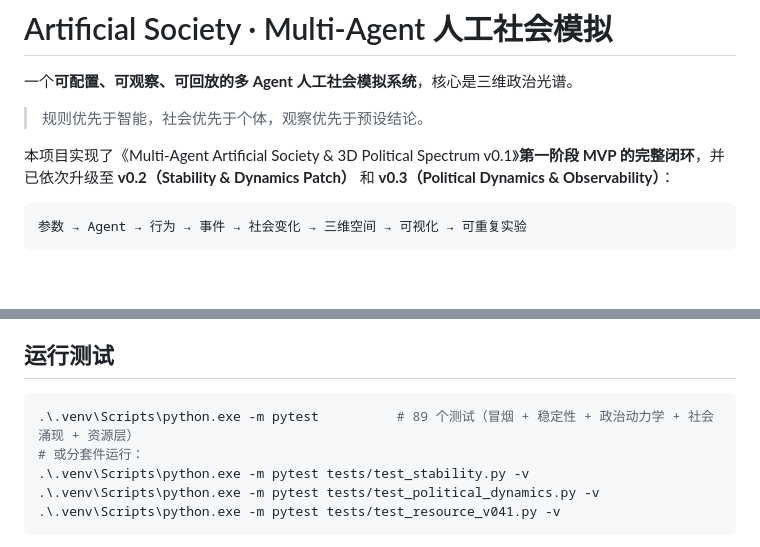
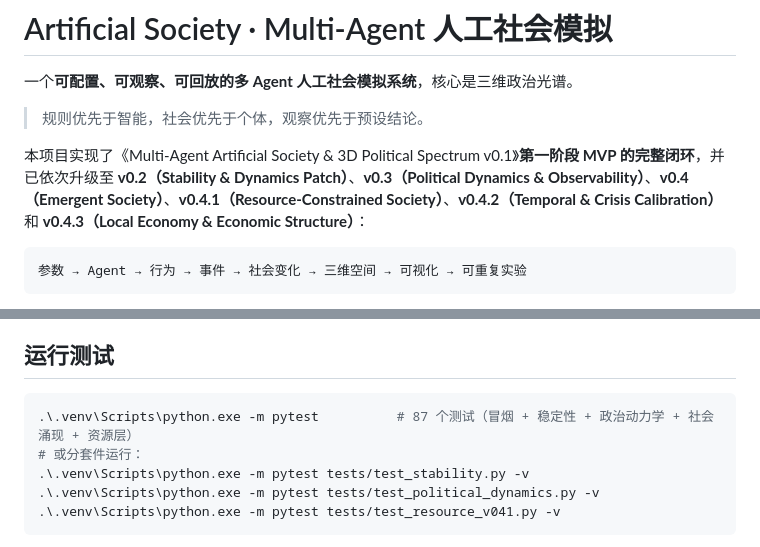
Before and after one commit to Langeskov/ArtificialSociety, a Markdown page: README.md, 2 parts joined by grey strips. GitHub-like rendering; blank space fills up the shorter version.

````diff
--- a/README.md
+++ b/README.md
@@ -4,7 +4,7 @@
 
 > 规则优先于智能，社会优先于个体，观察优先于预设结论。
 
-本项目实现了《Multi-Agent Artificial Society & 3D Political Spectrum v0.1》**第一阶段 MVP 的完整闭环**，并已依次升级至 **v0.2（Stability & Dynamics Patch）** 和 **v0.3（Political Dynamics & Observability）**：
+本项目实现了《Multi-Agent Artificial Society & 3D Political Spectrum v0.1》**第一阶段 MVP 的完整闭环**，并已依次升级至 **v0.2（Stability & Dynamics Patch）**、**v0.3（Political Dynamics & Observability）**、**v0.4（Emergent Society）**、**v0.4.1（Resource-Constrained Society）**、**v0.4.2（Temporal & Crisis Calibration）** 和 **v0.4.3（Local Economy & Economic Structure）**：
 
 ```
 参数 → Agent → 行为 → 事件 → 社会变化 → 三维空间 → 可视化 → 可重复实验
@@ -36,7 +36,7 @@ uv pip install --python .venv/Scripts/python.exe `
 ## 运行测试
 
 ```powershell
-.\.venv\Scripts\python.exe -m pytest          # 89 个测试（冒烟 + 稳定性 + 政治动力学 + 社会涌现 + 资源层）
+.\.venv\Scripts\python.exe -m pytest          # 87 个测试（冒烟 + 稳定性 + 政治动力学 + 社会涌现 + 资源层）
 # 或分套件运行：
 .\.venv\Scripts\python.exe -m pytest tests/test_stability.py -v
 .\.venv\Scripts\python.exe -m pytest tests/test_political_dynamics.py -v
````
Also changed, not shown: other parts of README.md (+60 -0 lines).
